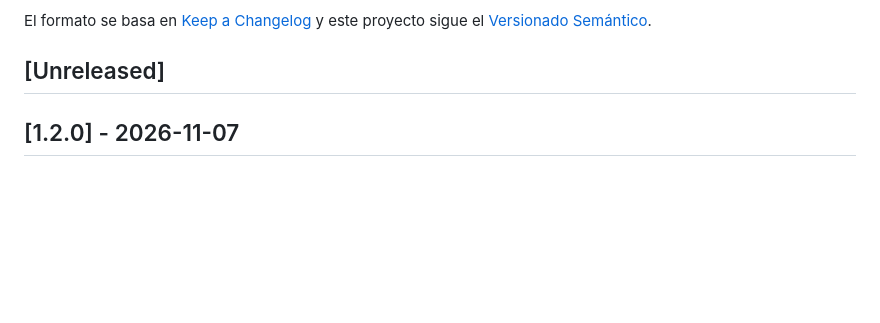
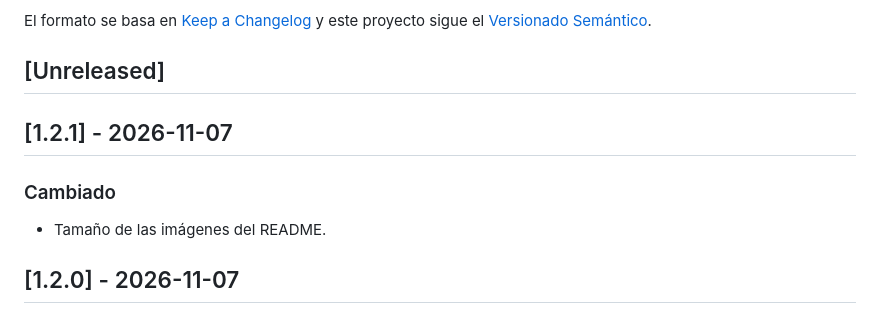
Before and after one commit to yammadev/dropx_app, a Markdown page: CHANGELOG.md, the part around the change. Rendered like a GitHub page; blank space fills up the shorter version.

Commit message:
Tamaño de las imágenes del README.

```diff
--- a/CHANGELOG.md
+++ b/CHANGELOG.md
@@ -6,6 +6,10 @@ El formato se basa en [Keep a Changelog](https://keepachangelog.com/es-ES/1.1.0/
 y este proyecto sigue el [Versionado Semántico](https://semver.org/lang/es/).
 
 ## [Unreleased]
+
+## [1.2.1] - 2026-11-07
+### Cambiado
+- Tamaño de las imágenes del README.
 
 ## [1.2.0] - 2026-11-07
 ### Agregado
```
Also changed, not shown: README.md (+2 -2 lines).
